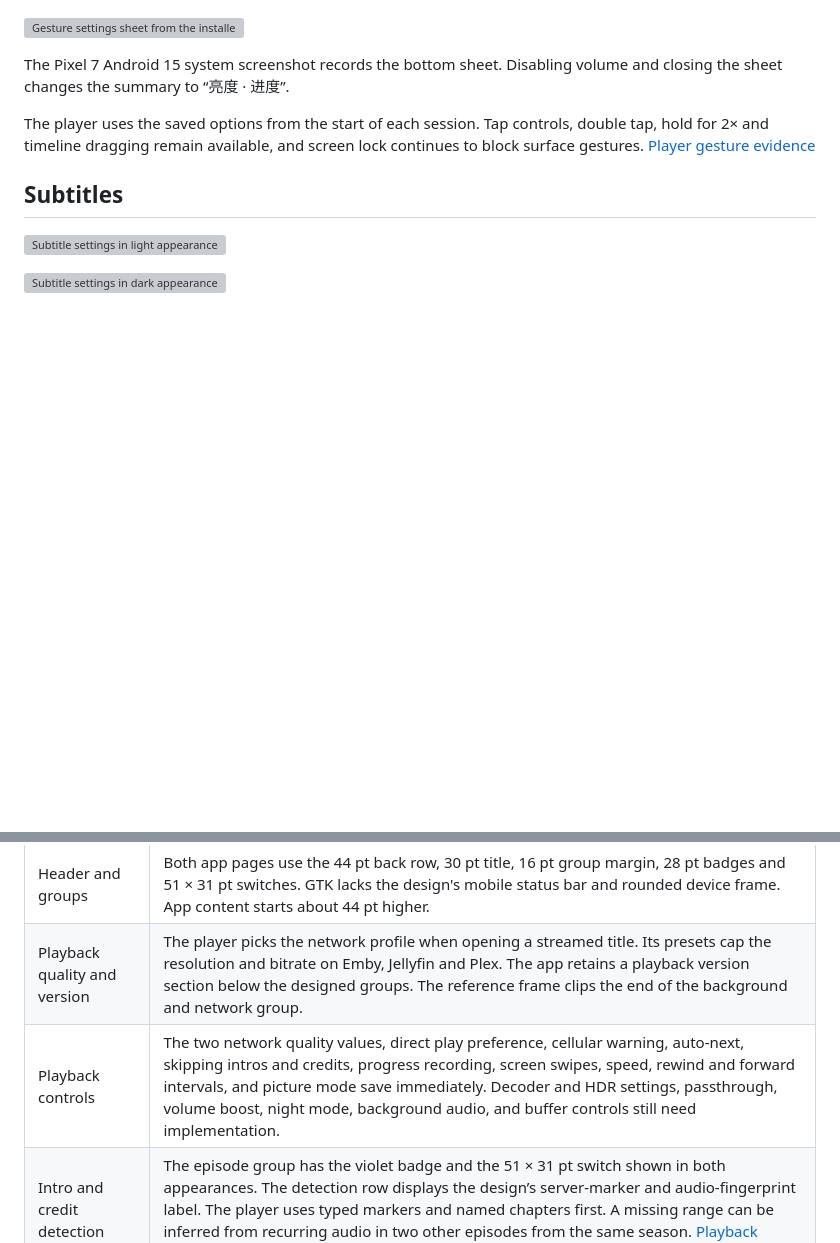
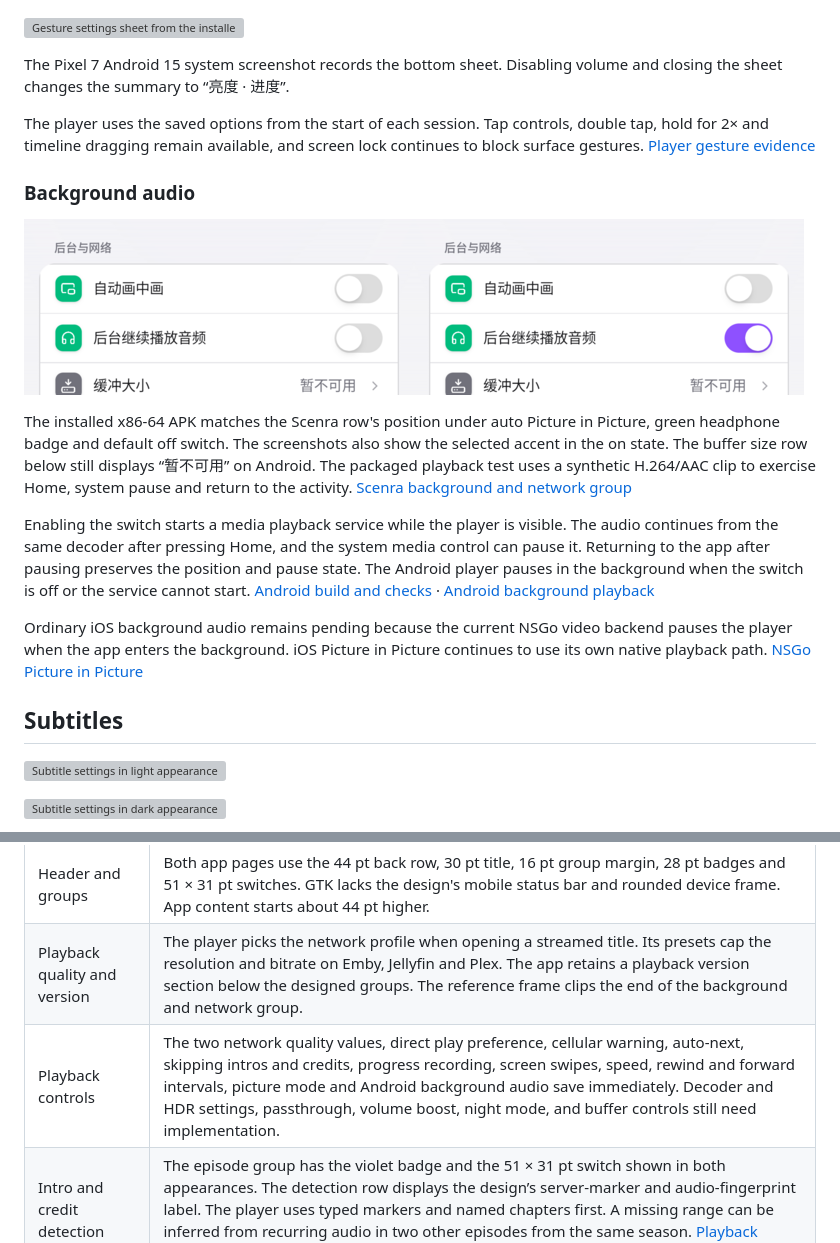
Before and after one commit to vicnoah/waygu-video, a Markdown page: docs/ui-review/phone-player-settings.md, 2 parts joined by grey strips. GitHub-like rendering; pictures changed too: docs/ui-review/images/phone-settings-playback-background-android.png (added); blank space fills up the shorter version; grey boxes are pictures that could not be loaded.

Commit message:
Continue Android playback audio through a foreground media service

```diff
--- a/docs/ui-review/phone-player-settings.md
+++ b/docs/ui-review/phone-player-settings.md
@@ -40,6 +40,16 @@ The Pixel 7 Android 15 system screenshot records the bottom sheet. Disabling vol
 
 The player uses the saved options from the start of each session. Tap controls, double tap, hold for 2× and timeline dragging remain available, and screen lock continues to block surface gestures. [Player gesture evidence](phone-player.md)
 
+### Background audio
+
+![Background audio off on the left and on on the right, captured on the Android 15 Pixel 7 emulator](images/phone-settings-playback-background-android.png)
+
+The installed x86-64 APK matches the Scenra row's position under auto Picture in Picture, green headphone badge and default off switch. The screenshots also show the selected accent in the on state. The buffer size row below still displays “暂不可用” on Android. The packaged playback test uses a synthetic H.264/AAC clip to exercise Home, system pause and return to the activity. [Scenra background and network group](../../design/settings-playback.scenra#L49)
+
+Enabling the switch starts a media playback service while the player is visible. The audio continues from the same decoder after pressing Home, and the system media control can pause it. Returning to the app after pausing preserves the position and pause state. The Android player pauses in the background when the switch is off or the service cannot start. [Android build and checks](../../build/android/PACKAGING.md) · [Android background playback](https://developer.android.com/media/platform/mediaplayer/background)
+
+Ordinary iOS background audio remains pending because the current NSGo video backend pauses the player when the app enters the background. iOS Picture in Picture continues to use its own native playback path. [NSGo Picture in Picture](https://nsgo.dev/docs/picture-in-picture/)
+
 ## Subtitles
 
 ![Subtitle settings in light appearance](images/phone-settings-subtitles-light.png)
@@ -54,7 +64,7 @@ The player uses the saved options from the start of each session. Tap controls,
 | --- | --- |
 | Header and groups | Both app pages use the 44 pt back row, 30 pt title, 16 pt group margin, 28 pt badges and 51 × 31 pt switches. GTK lacks the design's mobile status bar and rounded device frame. App content starts about 44 pt higher. |
 | Playback quality and version | The player picks the network profile when opening a streamed title. Its presets cap the resolution and bitrate on Emby, Jellyfin and Plex. The app retains a playback version section below the designed groups. The reference frame clips the end of the background and network group. |
-| Playback controls | The two network quality values, direct play preference, cellular warning, auto-next, skipping intros and credits, progress recording, screen swipes, speed, rewind and forward intervals, and picture mode save immediately. Decoder and HDR settings, passthrough, volume boost, night mode, background audio, and buffer controls still need implementation. |
+| Playback controls | The two network quality values, direct play preference, cellular warning, auto-next, skipping intros and credits, progress recording, screen swipes, speed, rewind and forward intervals, picture mode and Android background audio save immediately. Decoder and HDR settings, passthrough, volume boost, night mode, and buffer controls still need implementation. |
 | Intro and credit detection | The episode group has the violet badge and the 51 × 31 pt switch shown in both appearances. The detection row displays the design’s server-marker and audio-fingerprint label. The player uses typed markers and named chapters first. A missing range can be inferred from recurring audio in two other episodes from the same season. [Playback evidence](phone-player.md#intro-and-credit-skips) |
 | Picture in Picture | Automatic entry is wired to the iOS video backend. The GTK capture shows the unavailable switch. iPhone and iPad behavior remains to be checked. |
 | Subtitle languages and style | The first language with a matching text track wins. The app previews the chosen size, color, background and position, uses the system font and provides a custom color picker. The Scenra preview has an unresolved image and both captures show its placeholder. Font selection, outline customization, Simplified and Traditional conversion, bilingual display, ASS switches, online subtitle services and sidecar matching remain pending. Plain-text preferences apply to the app's caption overlay. |
```
Also changed, not shown: build/android/PACKAGING.md (+8 -1 lines), docs/roadmap.md (+1 -0 lines), 15 other files.
